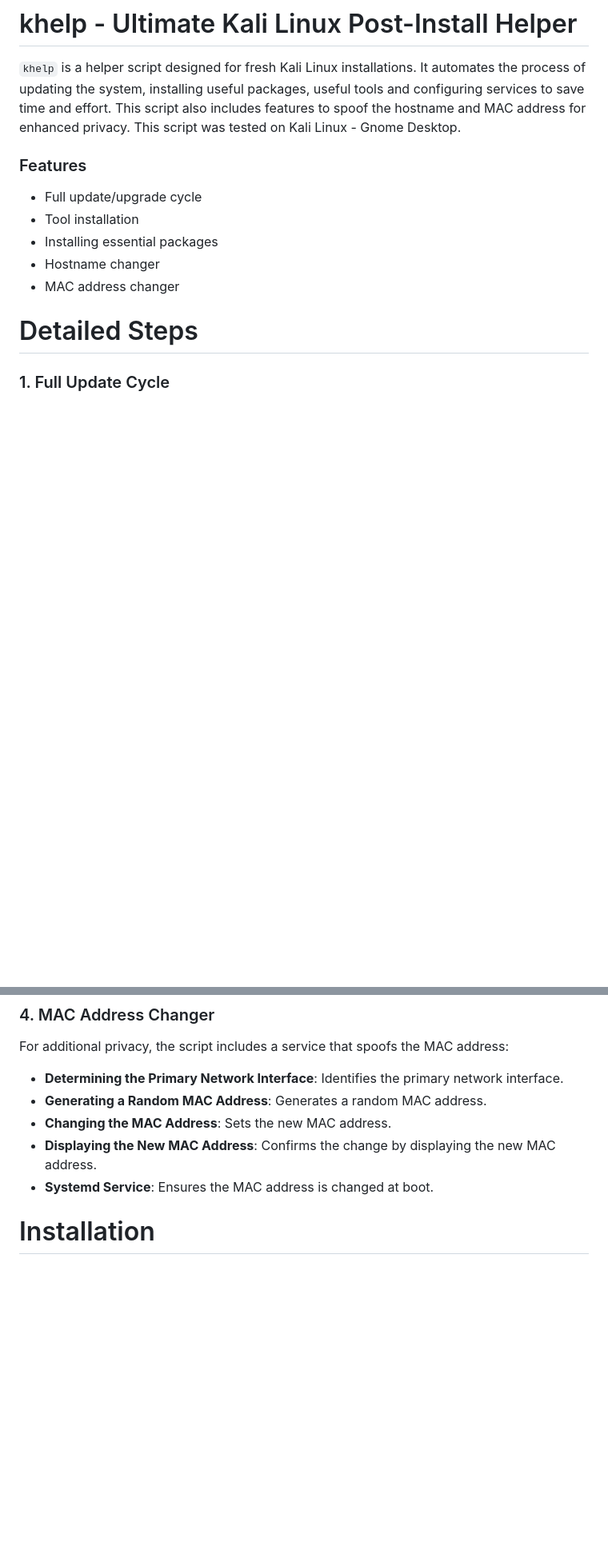
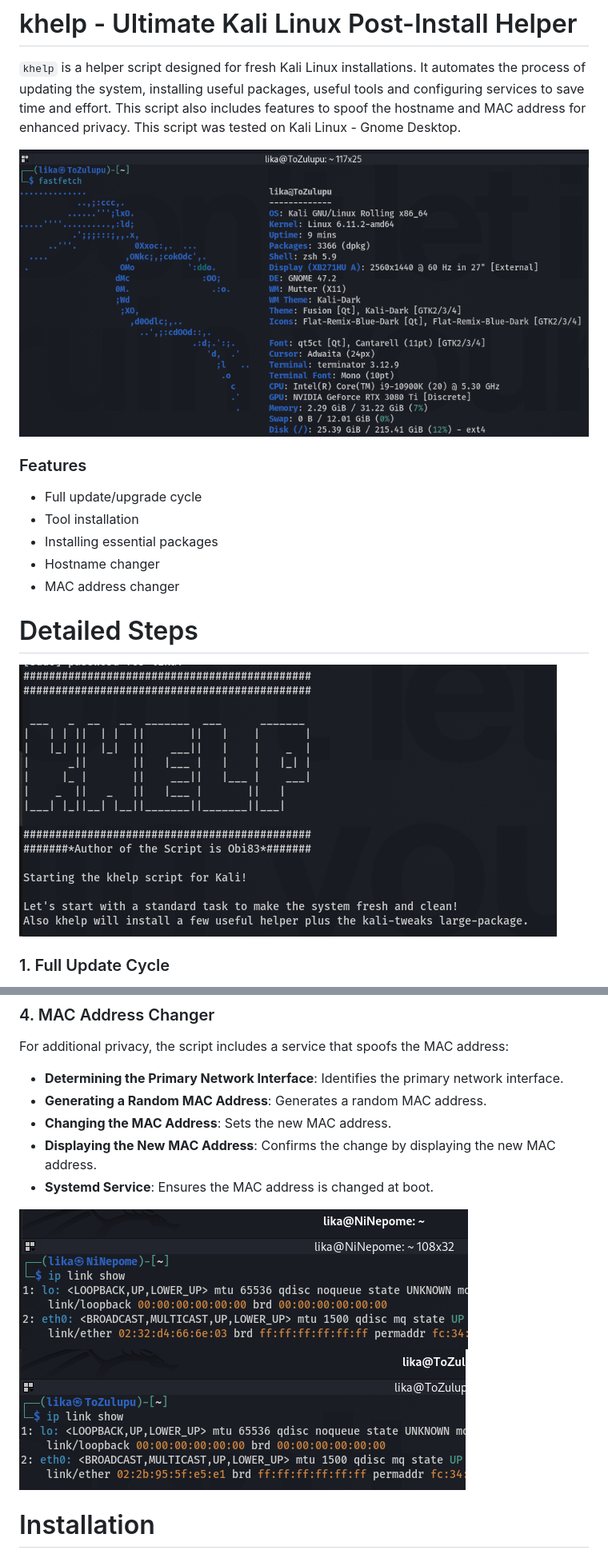
Before and after one commit to Obi83/khelp, a Markdown page: README.md, 2 parts joined by grey strips. Shown: that part at 80% size. GitHub-like rendering; blank space fills up the shorter version.

````diff
--- a/README.md
+++ b/README.md
@@ -2,6 +2,8 @@
 
 `khelp` is a helper script designed for fresh Kali Linux installations. It automates the process of updating the system, installing useful packages, useful tools and configuring services to save time and effort. This script also includes features to spoof the hostname and MAC address for enhanced privacy. This script was tested on Kali Linux - Gnome Desktop.
 
+
+![Fedora 41 Workstation - fastfetch](https://github.com/Obi83/khelp/blob/main/media/fastfetch.png)
 
 
 ### Features
@@ -14,6 +16,9 @@
 
 
 # Detailed Steps
+
+
+![Fedora 41 Workstation - khelp](https://github.com/Obi83/khelp/blob/main/media/khelp.png)
 
 
 ### 1. Full Update Cycle
@@ -62,6 +67,10 @@ For additional privacy, the script includes a service that spoofs the MAC addres
 - **Systemd Service**: Ensures the MAC address is changed at boot.
 
 
+![Fedora 41 Workstation - spoofer](https://github.com/Obi83/khelp/blob/main/media/hogen-mspoo1.png)
+![Fedora 41 Workstation - spoofer](https://github.com/Obi83/khelp/blob/main/media/hogen-mspoo2.png)
+
+
 # Installation
 1. Clone the repository:
     ```bash
````
